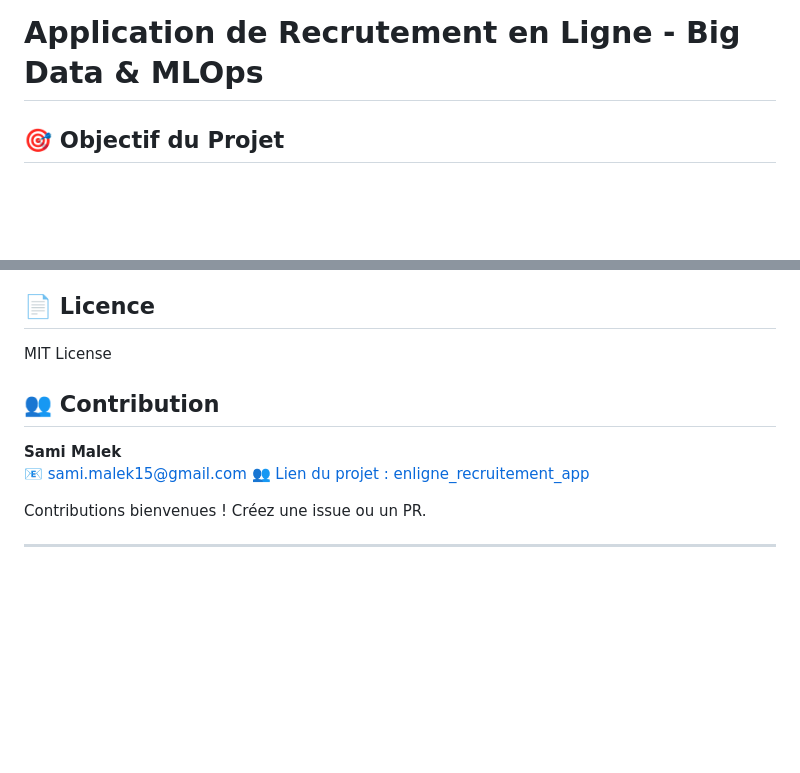
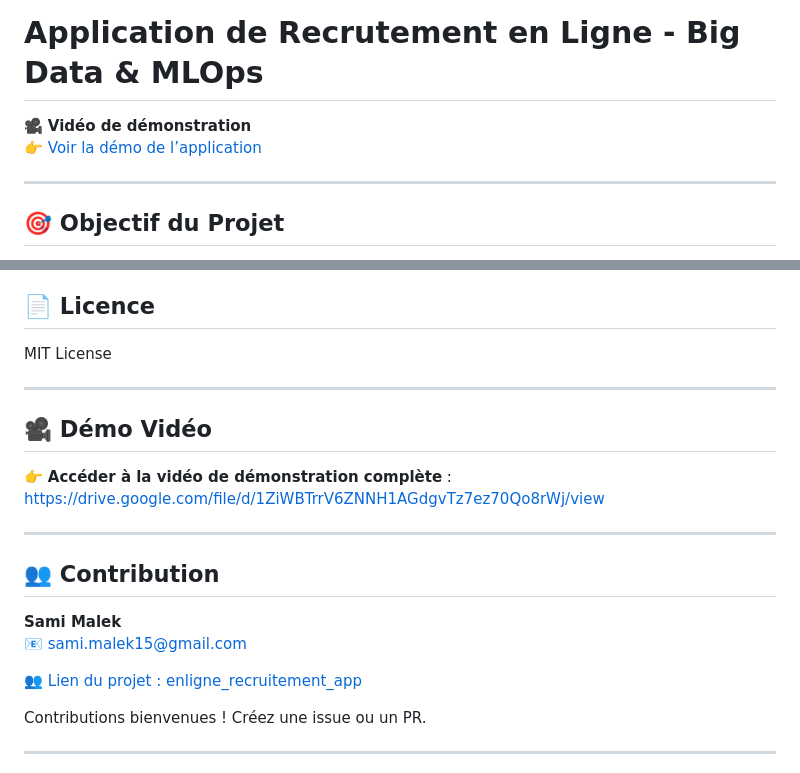
Before and after one commit to SamiMalek10/enligne_recruitement_app, a Markdown page: README.md, 2 parts joined by grey strips. GitHub-like rendering; blank space fills up the shorter version.

Commit message:
Add demo video link to README- Last Commit
Added a demonstration video link and section to the README.

```diff
--- a/README.md
+++ b/README.md
@@ -1,5 +1,9 @@
 # Application de Recrutement en Ligne - Big Data & MLOps
 
+🎥 **Vidéo de démonstration**
+👉 [Voir la démo de l’application](https://drive.google.com/file/d/1ZiWBTrrV6ZNNH1AGdgvTz7ez70Qo8rWj/view)
+
+---
 ## 🎯 Objectif du Projet
 Application intelligente de recrutement utilisant le Machine Learning pour matcher automatiquement les candidats avec les postes, analyser les CV et fournir des insights via Big Data Analytics.
 
@@ -251,10 +255,19 @@ matches = response.json()
 
 MIT License
 
+---
+
+## 🎥 Démo Vidéo
+👉 **Accéder à la vidéo de démonstration complète** :
+https://drive.google.com/file/d/1ZiWBTrrV6ZNNH1AGdgvTz7ez70Qo8rWj/view
+
+---
+
 ## 👥 Contribution
 
 **Sami Malek**
 📧 [sami.malek15@gmail.com](mailto:sami.malek15@gmail.com)
+
 [👥 Lien du projet : enligne_recruitement_app](https://github.com/SamiMalek10/enligne_recruitement_app)
 
 Contributions bienvenues ! Créez une issue ou un PR.
```
